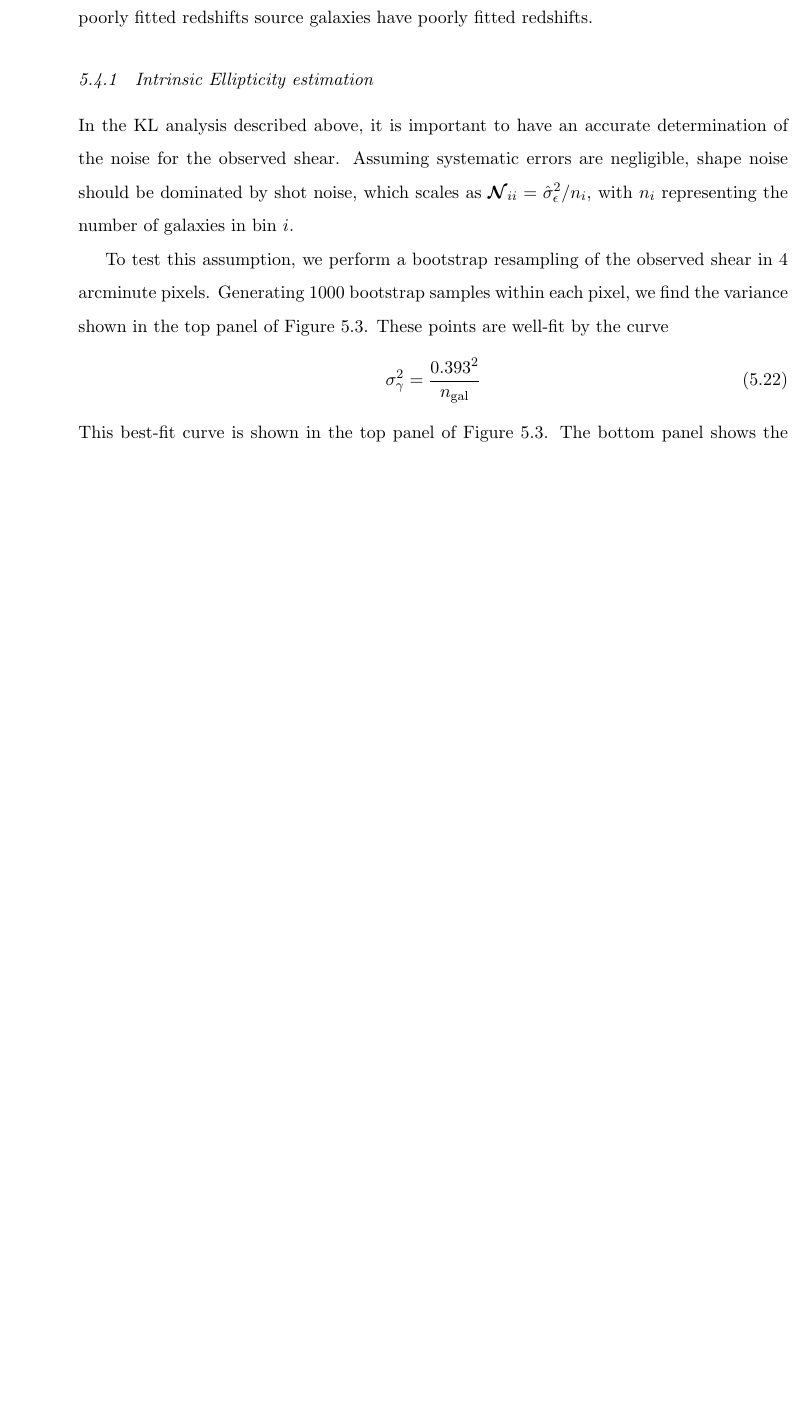
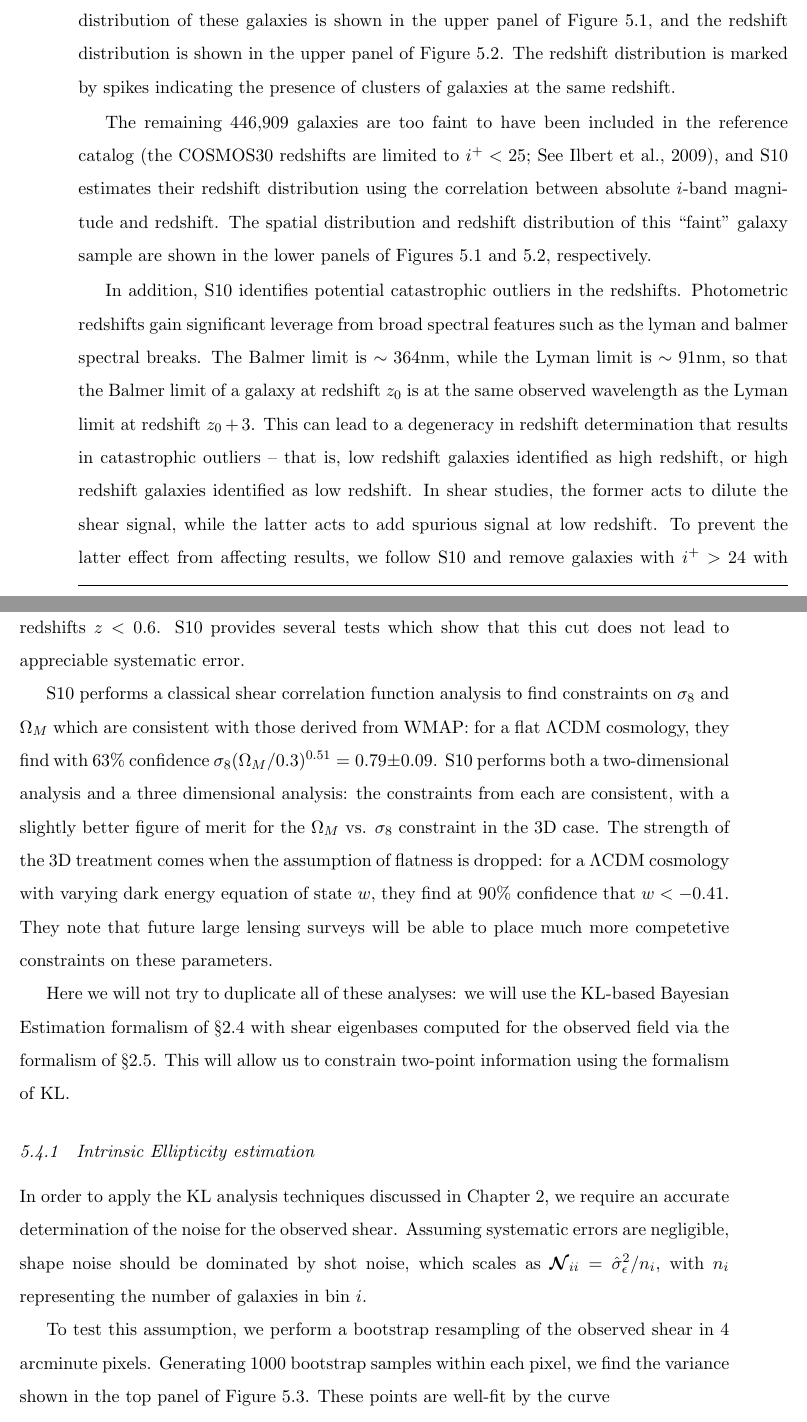
Before and after one commit to jakevdp/Thesis, a LaTeX thesis (thesis.tex, which reads chapter5.tex): part of page 119 of 135 before the commit and two parts of pages 119 and 122 of 136 after it, the two joined at a grey line, cut at the place of the change, the shorter picture padded with empty space. Compiled offline with pdfLaTeX.

Commit message:
add to chapter 5 discussion

```diff
--- a/chapter5.tex
+++ b/chapter5.tex
@@ -405,2 +401,0 @@ COSMOS30 pipeline \citep{Hildebrandt2009, Schrabback2010},
-while the remaining source galaxies have poorly fitted redshifts
-source galaxies have poorly fitted redshifts.
@@ -407,3 +405,16 @@ source galaxies have poorly fitted redshifts.
+\citep[][S10]{Hildebrandt2009},  The angular distribution of these
+galaxies is shown in the upper panel of Figure~\ref{fig:COSMOS_locations},
+and the redshift distribution is shown in the upper panel of
+Figure~\ref{fig:COSMOS_zdist}.  The redshift distribution is marked by
+spikes indicating the presence of clusters of galaxies at the same redshift.
+
+The remaining 446,909 galaxies are too faint to have been included
+in the reference catalog \citep[the COSMOS30 redshifts are limited to
+$i^+ < 25$; See][]{Ilbert09}, and S10 estimates their redshift distribution
+using the correlation between absolute $i$-band magnitude and redshift.
+The spatial distribution and redshift distribution of this ``faint'' galaxy
+sample are shown in the lower panels of Figures~\ref{fig:COSMOS_locations}
+and \ref{fig:COSMOS_zdist}, respectively.
 
 \begin{figure}
   \centering
@@ -423,9 +438,44 @@ source galaxies have poorly fitted redshifts.
   \label{fig:COSMOS_zdist}
 \end{figure}
 
+In addition, S10 identifies potential catastrophic outliers in the redshifts.
+Photometric redshifts gain significant leverage from broad spectral features
+such as the lyman and balmer spectral breaks.  The Balmer limit is
+$\sim 364$nm, while the Lyman limit is $\sim 91$nm, so that the Balmer limit
+of a galaxy at redshift $z_0$ is at the same observed wavelength as the
+Lyman limit at redshift $z_0 + 3$.  This can lead to a degeneracy in redshift
+determination that results in catastrophic outliers -- that is, low redshift
+galaxies identified as high redshift, or high redshift galaxies identified as
+low redshift.  In shear studies, the former acts to dilute the shear signal,
+while the latter acts to add spurious signal at low redshift.  To prevent
+the latter effect from affecting results, we follow S10 and remove galaxies
+with $i^+ > 24$ with redshifts $z < 0.6$.  S10 provides several tests which
+show that this cut does not lead to appreciable systematic error.
+
+S10 performs a classical shear correlation function analysis to find
+constraints on $\sigma_8$ and $\Omega_M$ which are consistent with
+those derived from WMAP: for a flat $\Lambda$CDM cosmology, they
+find with 63\% confidence
+$\sigma_8(\Omega_M / 0.3)^{0.51} = 0.79 \pm 0.09$.  S10 performs both a
+two-dimensional analysis and a three dimensional analysis: the constraints
+from each are consistent, with a slightly better figure of merit for the
+$\Omega_M$ vs. $\sigma_8$ constraint in the 3D case.  The strength of the
+3D treatment comes when the assumption of flatness is dropped: for a
+$\Lambda$CDM cosmology with varying dark energy equation of state $w$,
+they find at 90\% confidence that $w < -0.41$.  They note that future large
+lensing surveys will be able to place much more competetive constraints
+on these parameters.
+
+Here we will not try to duplicate all of these analyses: we will use the
+KL-based Bayesian Estimation formalism of \S\ref{sec:KL_bayes} with
+shear eigenbases computed for the observed field via the formalism
+of \S\ref{sec:KL_shear}.  This will allow us to constrain two-point
+information using the formalism of KL.
+
 \subsection{Intrinsic Ellipticity estimation}
 \label{sec:bootstrap}
-In the KL analysis described above, it is important to have an accurate
+In order to apply the KL analysis techniques discussed in Chapter 2,
+we require an accurate
 determination of the noise for the observed shear.  Assuming systematic
 errors are negligible, shape noise should be dominated by shot noise,
 which scales as $\mymat{\mathcal{N}}_{ii} = \hat{\sigma}_\epsilon^2 / n_i$,
```
Also changed, not shown: chapter2.tex (+2 -0 lines), thesis.bib (+34 -0 lines), chapter5.tex (14 more changed lines).
